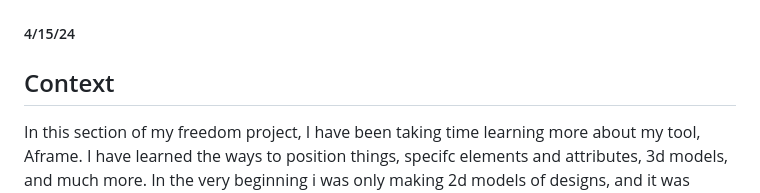
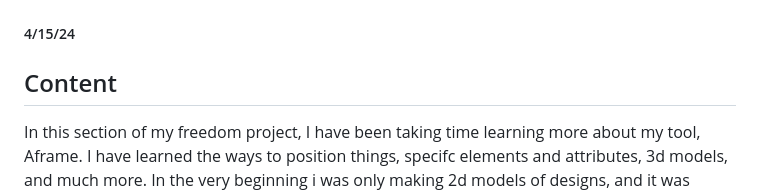
Before and after one commit to andrep8376/sep10-freedom-project, a Markdown page: blog/entry05.md, the part around the change. GitHub-like rendering.

```diff
--- a/blog/entry05.md
+++ b/blog/entry05.md
@@ -1,7 +1,7 @@
 # Entry 5
 ##### 4/15/24
 
-## Context
+## Content
 In this section of my freedom project, I have been taking time learning more about my tool, Aframe.  I have learned the ways to position things, specifc elements and attributes, 3d models, and much more.  In the very beginning i was only making 2d models of designs, and it was interesting the ways positioning worked.  I had never used positioning like that before and so it took a little while to learn.  I would typically have some Aframe docs open just to see if i was doing it right and to see if there was certain things that i was missing.  I eventually would branch off and try and learn more about 3d models, where i made the exterior of an apartment complex.  I had also made a 3d model of a nature site essentially, with trees and rocks.  I took weeks learning more about my tool and practicing with it, tinkering some of the ideas that i had in my head.
 
 ![Screenshot 2024-03-16 223433](https://github.com/andrep8376/sep10-freedom-project/assets/146866615/ea60bf5c-a64e-4d2a-b2b8-4dcc5586555f)
```
